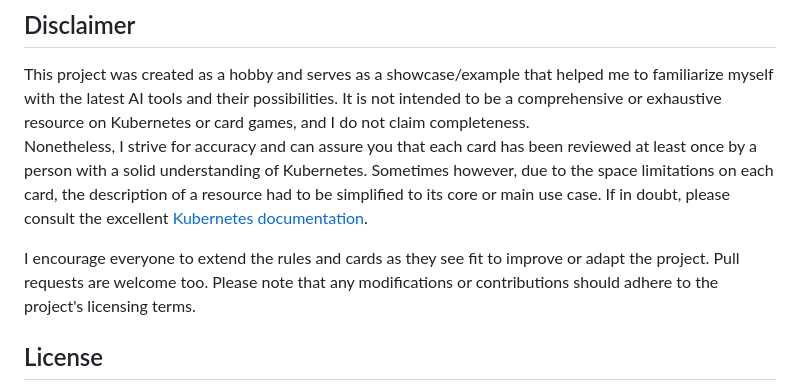
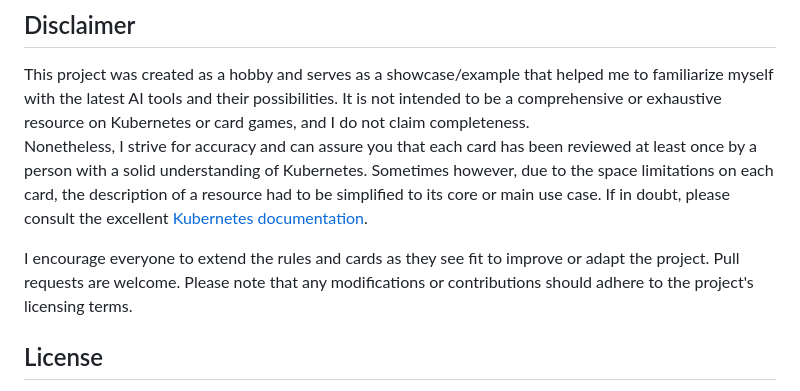
Before and after one commit to sneJ-/kubernetes-cards, a Markdown page: readme.md, the part around the change. GitHub-like rendering.

Commit message:
Final touches

```diff
--- a/readme.md
+++ b/readme.md
@@ -15,7 +15,7 @@ The playing cards and rules are offered in different languages.
 This project was created as a hobby and serves as a showcase/example that helped me to familiarize myself with the latest AI tools and their possibilities. It is not intended to be a comprehensive or exhaustive resource on Kubernetes or card games, and I do not claim completeness.
 Nonetheless, I strive for accuracy and can assure you that each card has been reviewed at least once by a person with a solid understanding of Kubernetes. Sometimes however, due to the space limitations on each card, the description of a resource had to be simplified to its core or main use case. If in doubt, please consult the excellent [Kubernetes documentation](https://kubernetes.io/docs/home/).
 
-I encourage everyone to extend the rules and cards as they see fit to improve or adapt the project. Pull requests are welcome too. Please note that any modifications or contributions should adhere to the project's licensing terms.
+I encourage everyone to extend the rules and cards as they see fit to improve or adapt the project. Pull requests are welcome. Please note that any modifications or contributions should adhere to the project's licensing terms.
 
 ## License
 The code in this project, including the LaTeX `.tex` files, is licensed under [CC BY-NC-SA 4.0](https://creativecommons.org/licenses/by-nc-sa/4.0/). This includes both the LaTeX formatting code and the content (such as text for the cards, rules, and descriptions).
```
